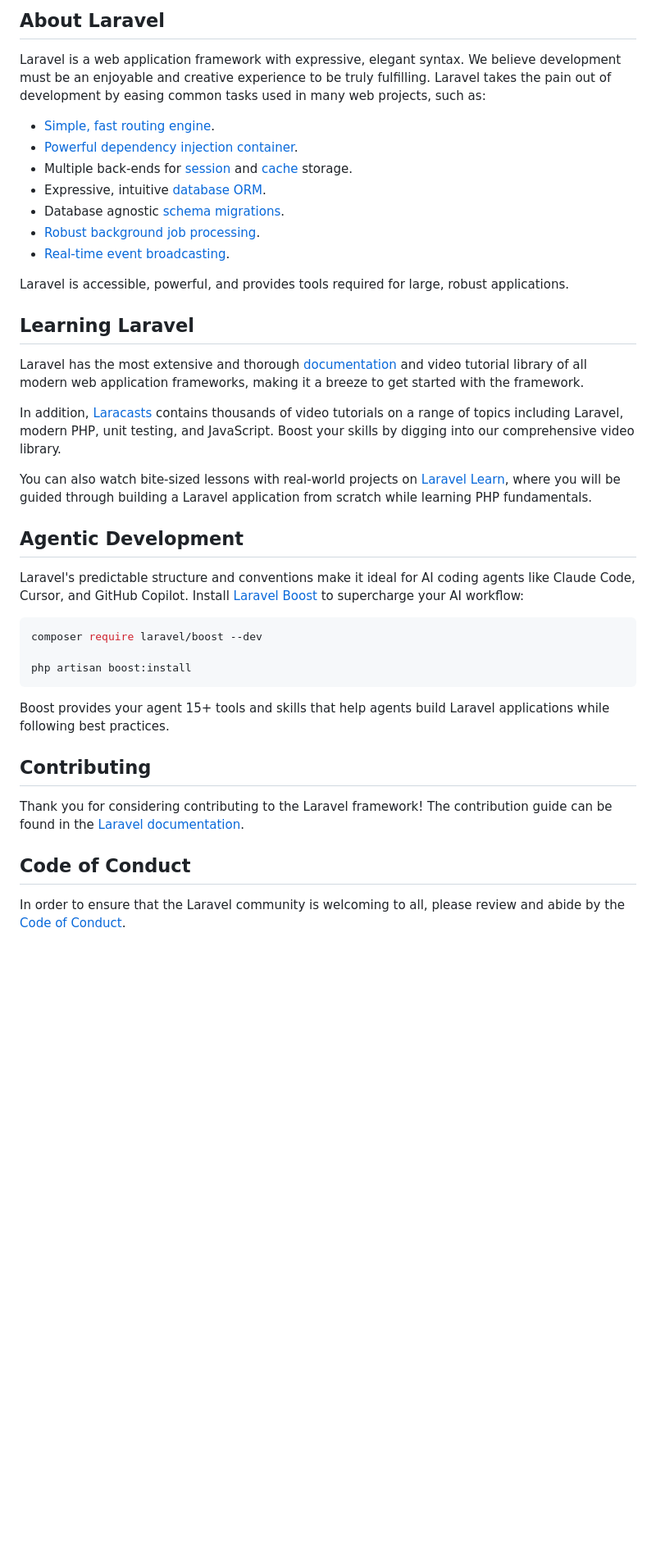
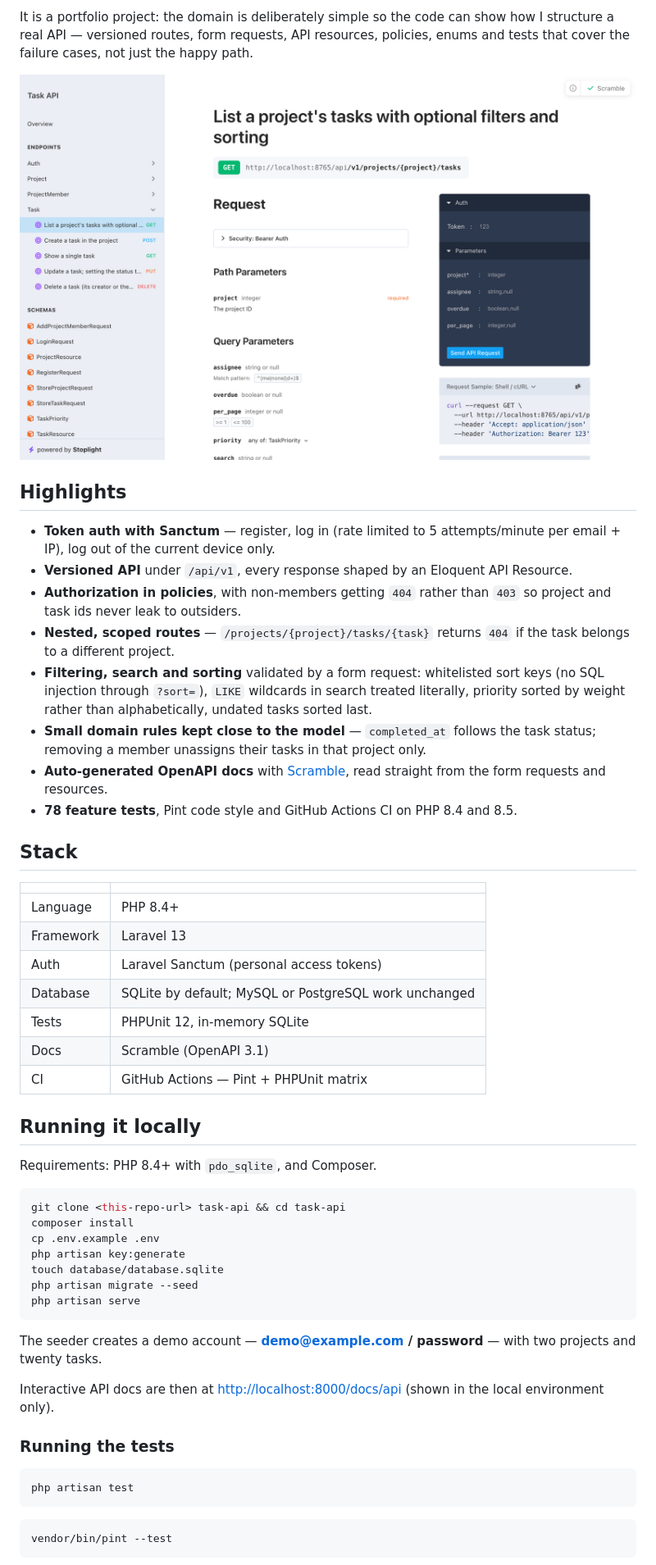
Before and after one commit to mandlamazone-cmd/laravel-task-api, a Markdown page: README.md, the part around one of its changes. Shown at 82% size. Drawn GitHub-style; pictures changed too: docs/screenshots/api-docs-list-tasks.png (added); blank space fills up the shorter version.

Commit message:
docs: README with screenshots, setup and endpoint reference

````diff
--- a/README.md
+++ b/README.md
@@ -9,43 +4,56 @@
 
-## About Laravel
+It is a portfolio project: the domain is deliberately simple so the code can show how I structure a real API — versioned routes, form requests, API resources, policies, enums and tests that cover the failure cases, not just the happy path.
 
-Laravel is a web application framework with expressive, elegant syntax. We believe development must be an enjoyable and creative experience to be truly fulfilling. Laravel takes the pain out of development by easing common tasks used in many web projects, such as:
+![API docs: list tasks endpoint](docs/screenshots/api-docs-list-tasks.png)
 
-- [Simple, fast routing engine](https://laravel.com/docs/routing).
-- [Powerful dependency injection container](https://laravel.com/docs/container).
-- Multiple back-ends for [session](https://laravel.com/docs/session) and [cache](https://laravel.com/docs/cache) storage.
-- Expressive, intuitive [database ORM](https://laravel.com/docs/eloquent).
-- Database agnostic [schema migrations](https://laravel.com/docs/migrations).
-- [Robust background job processing](https://laravel.com/docs/queues).
-- [Real-time event broadcasting](https://laravel.com/docs/broadcasting).
+## Highlights
 
-Laravel is accessible, powerful, and provides tools required for large, robust applications.
+- **Token auth with Sanctum** — register, log in (rate limited to 5 attempts/minute per email + IP), log out of the current device only.
+- **Versioned API** under `/api/v1`, every response shaped by an Eloquent API Resource.
+- **Authorization in policies**, with non-members getting `404` rather than `403` so project and task ids never leak to outsiders.
+- **Nested, scoped routes** — `/projects/{project}/tasks/{task}` returns `404` if the task belongs to a different project.
+- **Filtering, search and sorting** validated by a form request: whitelisted sort keys (no SQL injection through `?sort=`), `LIKE` wildcards in search treated literally, priority sorted by weight rather than alphabetically, undated tasks sorted last.
+- **Small domain rules kept close to the model** — `completed_at` follows the task status; removing a member unassigns their tasks in that project only.
+- **Auto-generated OpenAPI docs** with [Scramble](https://scramble.dedoc.co), read straight from the form requests and resources.
+- **78 feature tests**, Pint code style and GitHub Actions CI on PHP 8.4 and 8.5.
 
-## Learning Laravel
+## Stack
 
-Laravel has the most extensive and thorough [documentation](https://laravel.com/docs) and video tutorial library of all modern web application frameworks, making it a breeze to get started with the framework.
+| | |
+| --- | --- |
+| Language | PHP 8.4+ |
+| Framework | Laravel 13 |
+| Auth | Laravel Sanctum (personal access tokens) |
+| Database | SQLite by default; MySQL or PostgreSQL work unchanged |
+| Tests | PHPUnit 12, in-memory SQLite |
+| Docs | Scramble (OpenAPI 3.1) |
+| CI | GitHub Actions — Pint + PHPUnit matrix |
 
-In addition, [Laracasts](https://laracasts.com) contains thousands of video tutorials on a range of topics including Laravel, modern PHP, unit testing, and JavaScript. Boost your skills by digging into our comprehensive video library.
+## Running it locally
 
-You can also watch bite-sized lessons with real-world projects on [Laravel Learn](https://laravel.com/learn), where you will be guided through building a Laravel application from scratch while learning PHP fundamentals.
-
-## Agentic Development
-
-Laravel's predictable structure and conventions make it ideal for AI coding agents like Claude Code, Cursor, and GitHub Copilot. Install [Laravel Boost](https://laravel.com/docs/ai) to supercharge your AI workflow:
+Requirements: PHP 8.4+ with `pdo_sqlite`, and Composer.
 
 ```bash
-composer require laravel/boost --dev
-
-php artisan boost:install
+git clone <this-repo-url> task-api && cd task-api
+composer install
+cp .env.example .env
+php artisan key:generate
+touch database/database.sqlite
+php artisan migrate --seed
+php artisan serve
 ```
 
-Boost provides your agent 15+ tools and skills that help agents build Laravel applications while following best practices.
+The seeder creates a demo account — **demo@example.com / password** — with two projects and twenty tasks.
 
-## Contributing
+Interactive API docs are then at <http://localhost:8000/docs/api> (shown in the local environment only).
 
-Thank you for considering contributing to the Laravel framework! The contribution guide can be found in the [Laravel documentation](https://laravel.com/docs/contributions).
+### Running the tests
 
-## Code of Conduct
+```bash
+php artisan test
+```
 
-In order to ensure that the Laravel community is welcoming to all, please review and abide by the [Code of Conduct](https://laravel.com/docs/contributions#code-of-conduct).
+```bash
+vendor/bin/pint --test
+```
 
````
Also changed, not shown: other parts of README.md (+101 -11 lines), docs/screenshots/api-docs-overview.png (added), docs/screenshots/api-docs-task-resource.png (added).
